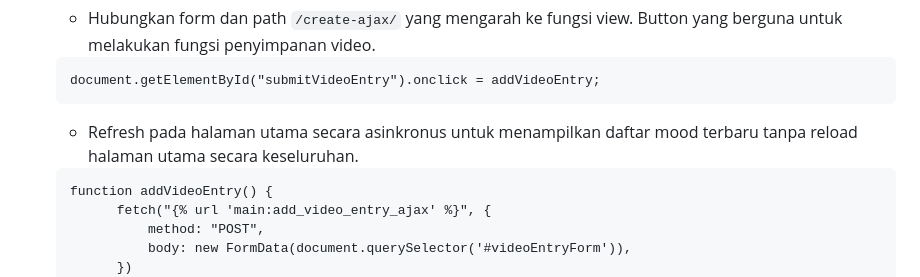
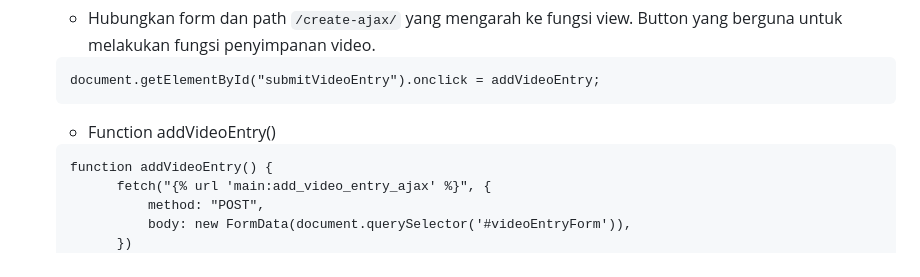
Before and after one commit to FransicaEllyaB/teleplay, a Markdown page: README.md, the part around the change. GitHub-like rendering.

````diff
--- a/README.md
+++ b/README.md
@@ -1022,7 +1022,7 @@ Perbedaan utama Flexbox dan Grid Layout adalah
   ```
   document.getElementById("submitVideoEntry").onclick = addVideoEntry;
   ```
-  - Refresh pada halaman utama secara asinkronus untuk menampilkan daftar mood terbaru tanpa reload halaman utama secara keseluruhan.
+  - Function addVideoEntry()
   ```
   function addVideoEntry() {
         fetch("{% url 'main:add_video_entry_ajax' %}", {
````
